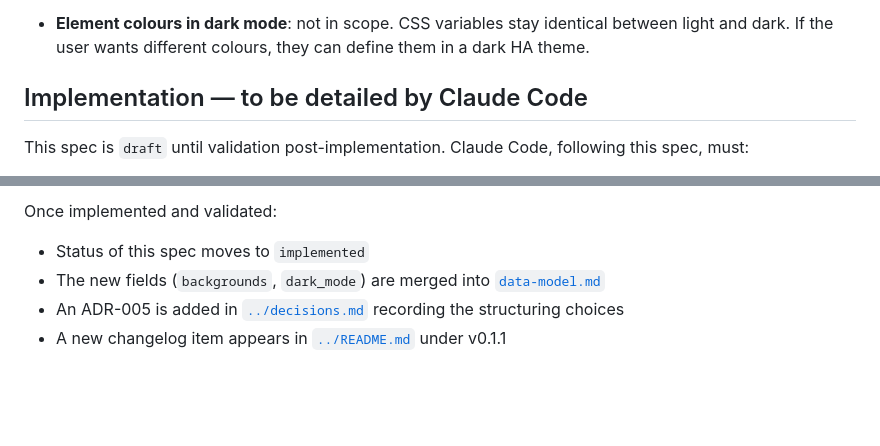
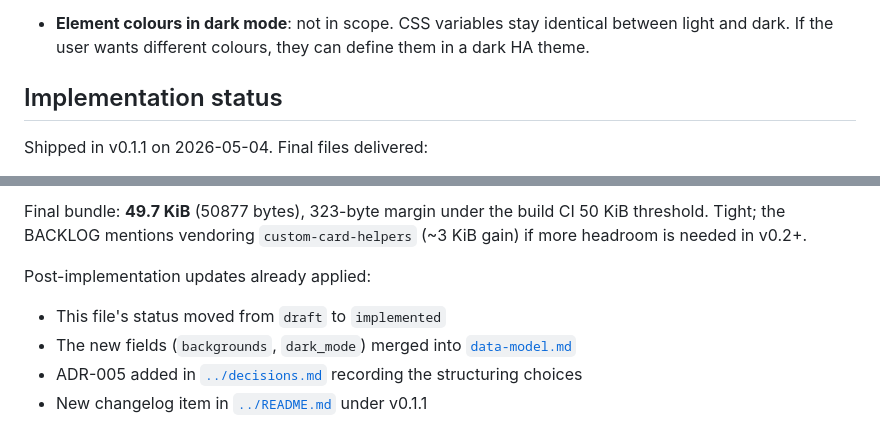
Before and after one commit to JohannBlais/lovelace-floor-navigator, a Markdown page: specs/features/dark-mode.md, 2 parts joined by grey strips. Rendered like a GitHub page; blank space fills up the shorter version.

Commit message:
specs(dark-mode): update — sync implementation section with shipped state

```diff
--- a/specs/features/dark-mode.md
+++ b/specs/features/dark-mode.md
@@ -335,8 +335,7 @@ settled in the Claude Opus design session.
   identical between light and dark. If the user wants different
   colours, they can define them in a dark HA theme.
 
-## Implementation — to be detailed by Claude Code
+## Implementation status
 
-This spec is `draft` until validation post-implementation. Claude
-Code, following this spec, must:
+Shipped in v0.1.1 on 2026-05-04. Final files delivered:
 
@@ -355,10 +365,14 @@ Code, following this spec, must:
 
-Once implemented and validated:
+Final bundle: **49.7 KiB** (50877 bytes), 323-byte margin under the
+build CI 50 KiB threshold. Tight; the BACKLOG mentions vendoring
+`custom-card-helpers` (~3 KiB gain) if more headroom is needed in
+v0.2+.
 
-- Status of this spec moves to `implemented`
-- The new fields (`backgrounds`, `dark_mode`) are merged into
+Post-implementation updates already applied:
+
+- This file's status moved from `draft` to `implemented`
+- The new fields (`backgrounds`, `dark_mode`) merged into
   [`data-model.md`](data-model.md)
-- An ADR-005 is added in [`../decisions.md`](../decisions.md)
-  recording the structuring choices
-- A new changelog item appears in
-  [`../README.md`](../README.md) under v0.1.1
+- ADR-005 added in [`../decisions.md`](../decisions.md) recording the
+  structuring choices
+- New changelog item in [`../README.md`](../README.md) under v0.1.1
```
Also changed, not shown: other parts of specs/features/dark-mode.md (+23 -12 lines).
